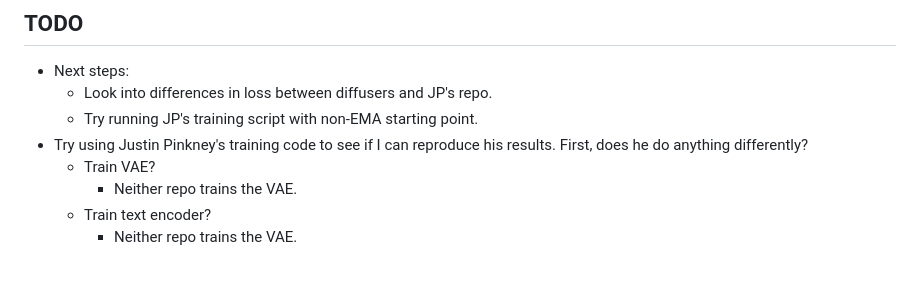
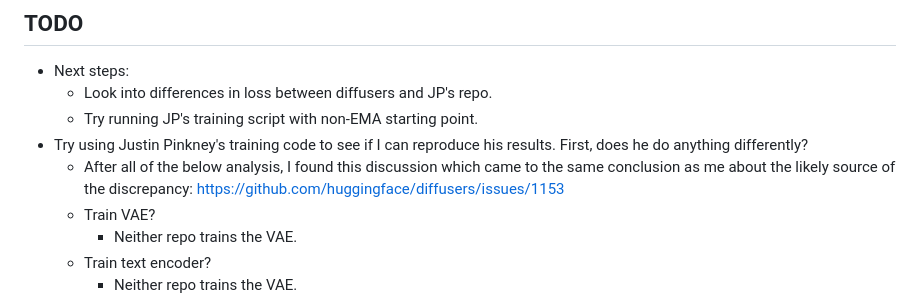
Before and after one commit to RyanJDick/randomfun, a Markdown page: sd_interior_design/README.md, the part around the change. GitHub-like rendering; blank space fills up the shorter version.

Commit message:
Link to important github discussion in README.

```diff
--- a/sd_interior_design/README.md
+++ b/sd_interior_design/README.md
@@ -124,6 +124,7 @@ zip -r living_room_dataset_v1.zip living_room_dataset_v1
   - Look into differences in loss between diffusers and JP's repo.
   - Try running JP's training script with non-EMA starting point.
 - Try using Justin Pinkney's training code to see if I can reproduce his results. First, does he do anything differently?
+  - After all of the below analysis, I found this discussion which came to the same conclusion as me about the likely source of the discrepancy: https://github.com/huggingface/diffusers/issues/1153
   - Train VAE?
     - Neither repo trains the VAE.
   - Train text encoder?
```
